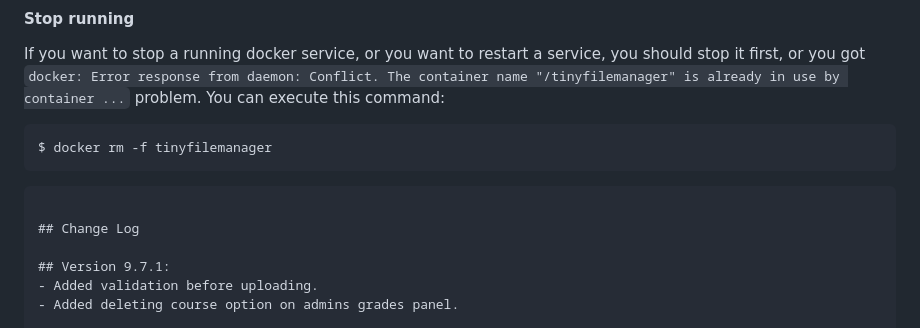
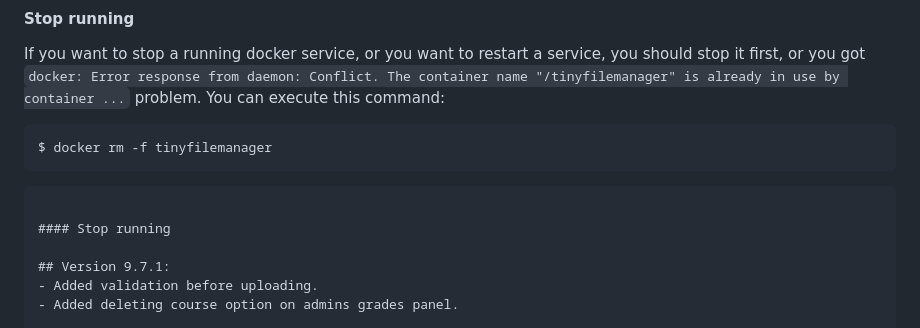
Before and after one commit to sharon846/StudentsPortal, a Markdown page: README.md, the part around the change. Drawn GitHub-style.

````diff
--- a/README.md
+++ b/README.md
@@ -120,7 +120,7 @@ $ docker rm -f tinyfilemanager
 ```
 ```markdown
 
-## Change Log
+#### Stop running
 
 ## Version 9.7.1:
 - Added validation before uploading.
````
